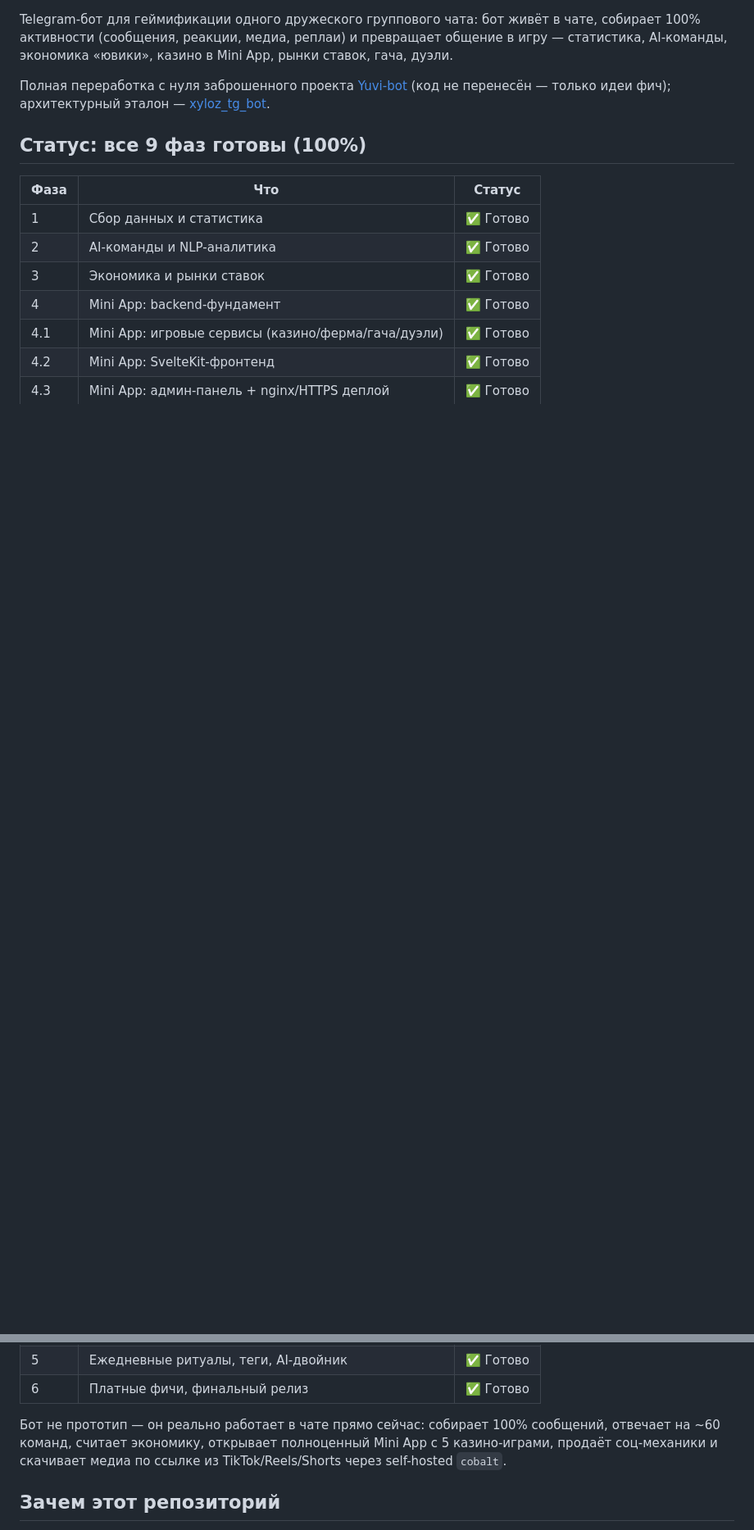
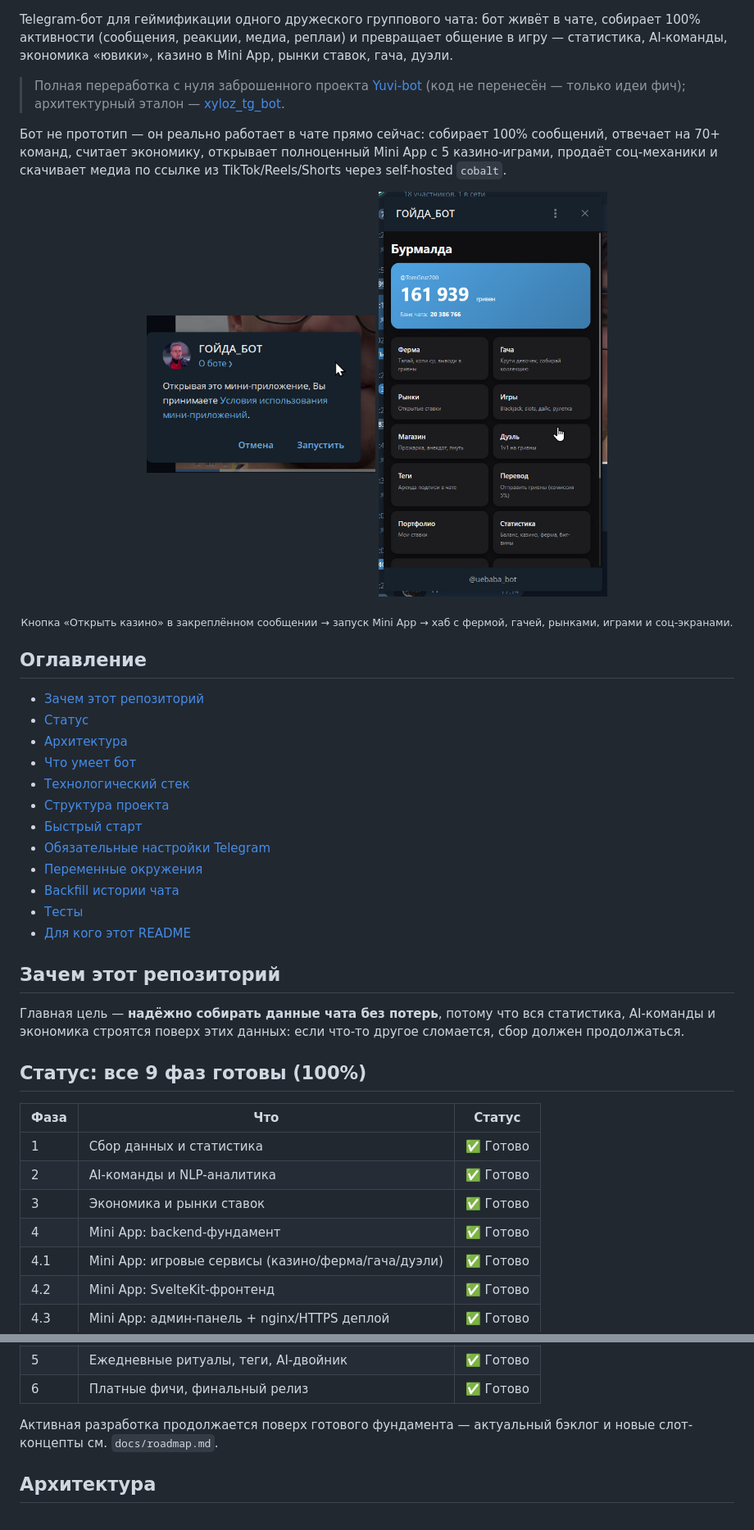
Before and after one commit to Hainox/YUVI-BOT-v2, a Markdown page: README.md, 2 parts joined by grey strips. Shown at 82% size. Drawn GitHub-style; blank space fills up the shorter version.

```diff
--- a/README.md
+++ b/README.md
@@ -2,7 +9,34 @@
 
 Telegram-бот для геймификации одного дружеского группового чата: бот живёт в чате, собирает 100% активности (сообщения, реакции, медиа, реплаи) и превращает общение в игру — статистика, AI-команды, экономика «ювики», казино в Mini App, рынки ставок, гача, дуэли.
 
-Полная переработка с нуля заброшенного проекта [Yuvi-bot](https://github.com/Hainox/Yuvi-bot) (код не перенесён — только идеи фич); архитектурный эталон — [xyloz_tg_bot](https://github.com/Heide172/xyloz_tg_bot).
+> Полная переработка с нуля заброшенного проекта [Yuvi-bot](https://github.com/Hainox/Yuvi-bot) (код не перенесён — только идеи фич); архитектурный эталон — [xyloz_tg_bot](https://github.com/Heide172/xyloz_tg_bot).
+
+Бот не прототип — он реально работает в чате прямо сейчас: собирает 100% сообщений, отвечает на 70+ команд, считает экономику, открывает полноценный Mini App с 5 казино-играми, продаёт соц-механики и скачивает медиа по ссылке из TikTok/Reels/Shorts через self-hosted `cobalt`.
+
+<p align="center">
+  <img src="docs/assets/screenshots/photo_2_2026-07-15_17-29-06.jpg" width="32%" alt="Открытие Mini App" />
+  <img src="docs/assets/screenshots/photo_3_2026-07-15_17-29-06.jpg" width="32%" alt="Хаб Mini App" />
+</p>
+<p align="center"><sub>Кнопка «Открыть казино» в закреплённом сообщении → запуск Mini App → хаб с фермой, гачей, рынками, играми и соц-экранами.</sub></p>
+
+## Оглавление
+
+- [Зачем этот репозиторий](#зачем-этот-репозиторий)
+- [Статус](#статус-все-9-фаз-готовы-100)
+- [Архитектура](#архитектура)
+- [Что умеет бот](#что-умеет-бот)
+- [Технологический стек](#технологический-стек)
+- [Структура проекта](#структура-проекта)
+- [Быстрый старт](#быстрый-старт-локально)
+- [Обязательные настройки Telegram](#обязательные-настройки-telegram)
+- [Переменные окружения](#переменные-окружения)
+- [Backfill истории чата](#backfill-истории-чата)
+- [Тесты](#тесты)
+- [Для кого этот README](#для-кого-этот-readme)
+
+## Зачем этот репозиторий
+
+Главная цель — **надёжно собирать данные чата без потерь**, потому что вся статистика, AI-команды и экономика строятся поверх этих данных: если что-то другое сломается, сбор должен продолжаться.
 
 ## Статус: все 9 фаз готовы (100%)
 
@@ -18,7 +52,7 @@ Telegram-бот для геймификации одного дружеског
 | 5 | Ежедневные ритуалы, теги, AI-двойник | ✅ Готово |
 | 6 | Платные фичи, финальный релиз | ✅ Готово |
 
-Бот не прототип — он реально работает в чате прямо сейчас: собирает 100% сообщений, отвечает на ~60 команд, считает экономику, открывает полноценный Mini App с 5 казино-играми, продаёт соц-механики и скачивает медиа по ссылке из TikTok/Reels/Shorts через self-hosted `cobalt`.
+Активная разработка продолжается поверх готового фундамента — актуальный бэклог и новые слот-концепты см. `docs/roadmap.md`.
 
-## Зачем этот репозиторий
+## Архитектура
 
```
Also changed, not shown: other parts of README.md (+57 -38 lines).
